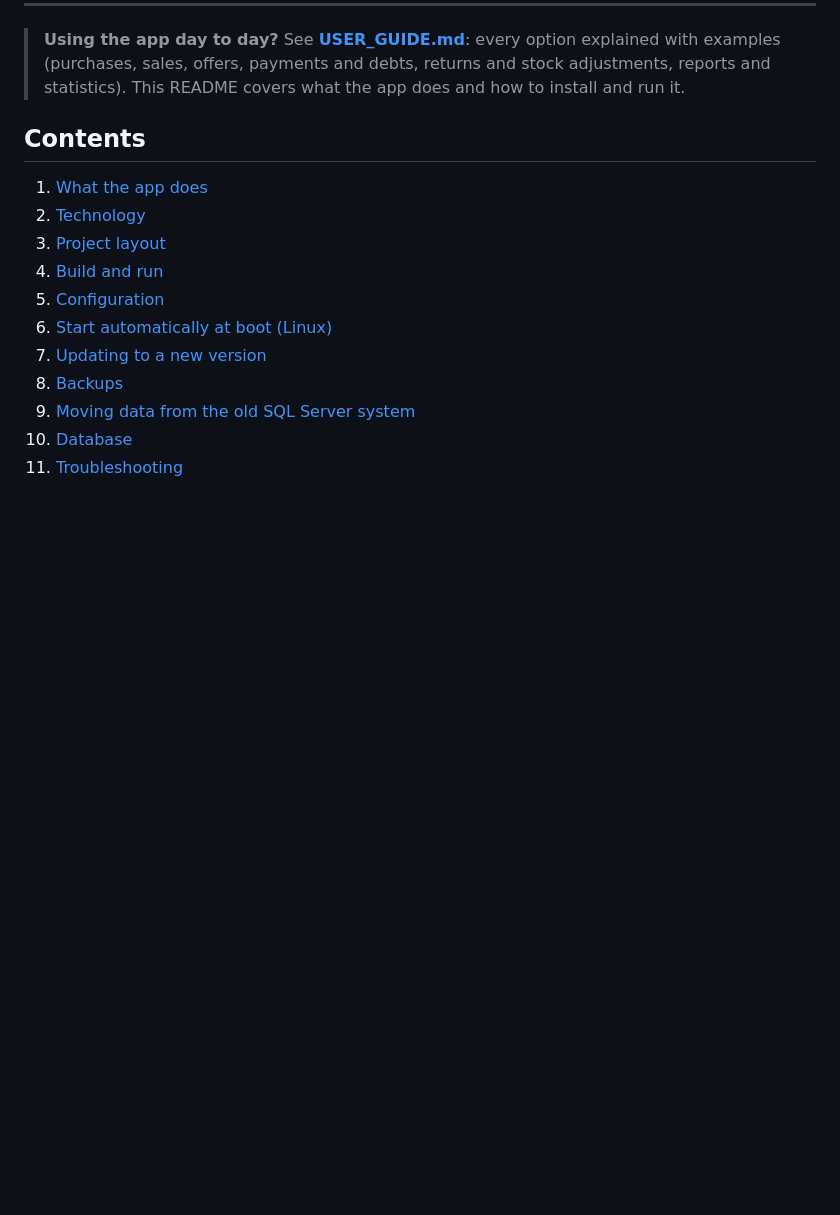
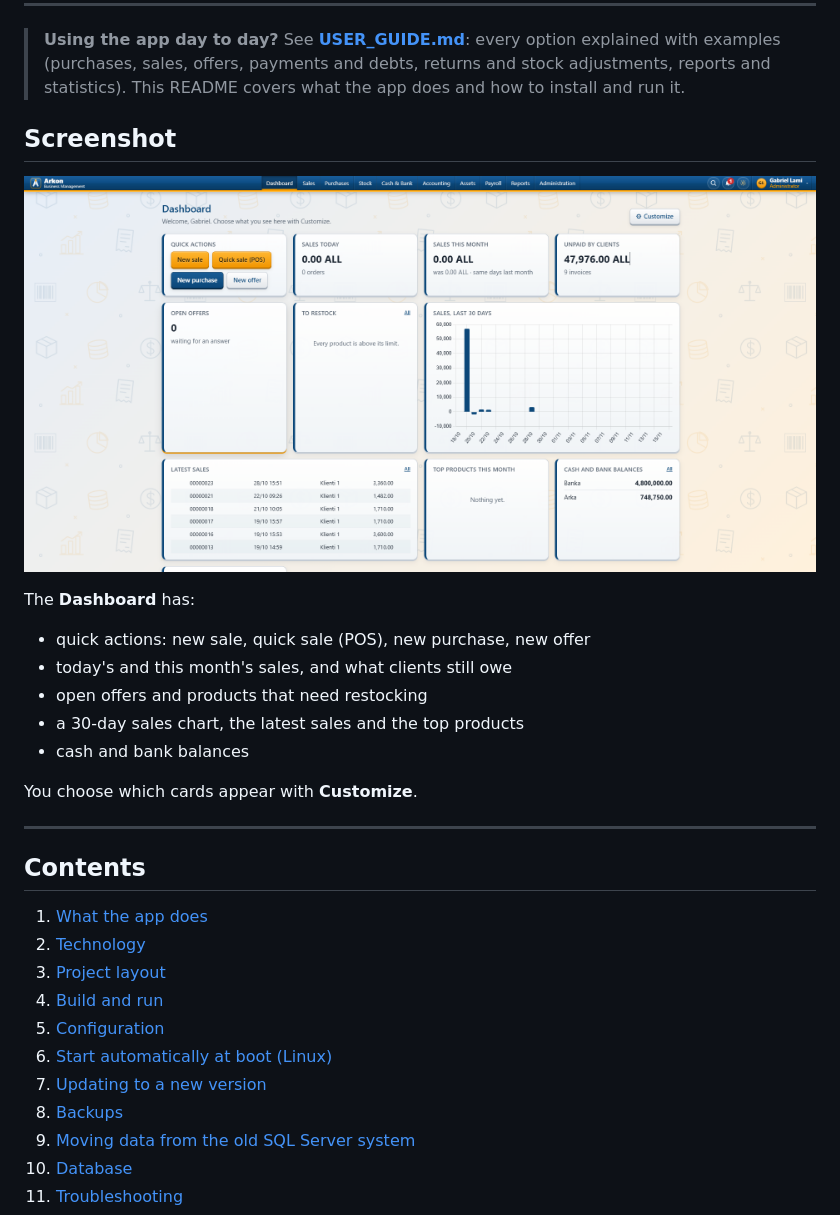
Before and after one commit to GLlgGL/Arkon, a Markdown page: README.md, the part around one of its changes. Drawn GitHub-style; pictures changed too: docs/screenshots/dashboard.png (added); blank space fills up the shorter version.

Commit message:
Fix README logo, add dashboard screenshot

```diff
--- a/README.md
+++ b/README.md
@@ -19,6 +17,21 @@ an equivalent here; see [Where each old page went](#where-each-old-page-went).
 > **Using the app day to day?** See **[USER_GUIDE.md](USER_GUIDE.md)**: every option explained with
 > examples (purchases, sales, offers, payments and debts, returns and stock adjustments, reports and
 > statistics). This README covers what the app does and how to install and run it.
+
+## Screenshot
+
+![Arkon dashboard](docs/screenshots/dashboard.png)
+
+The **Dashboard** has:
+- quick actions: new sale, quick sale (POS), new purchase, new offer
+- today's and this month's sales, and what clients still owe
+- open offers and products that need restocking
+- a 30-day sales chart, the latest sales and the top products
+- cash and bank balances
+
+You choose which cards appear with **Customize**.
+
+---
 
 ## Contents
 
```
Also changed, not shown: other parts of README.md (+0 -2 lines).
